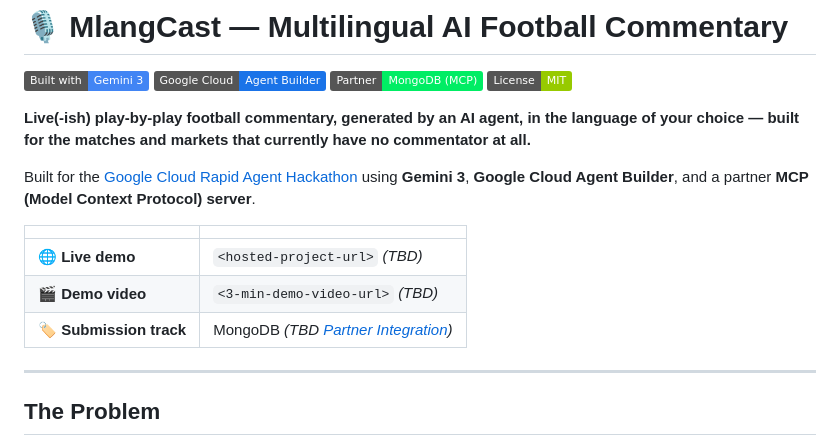
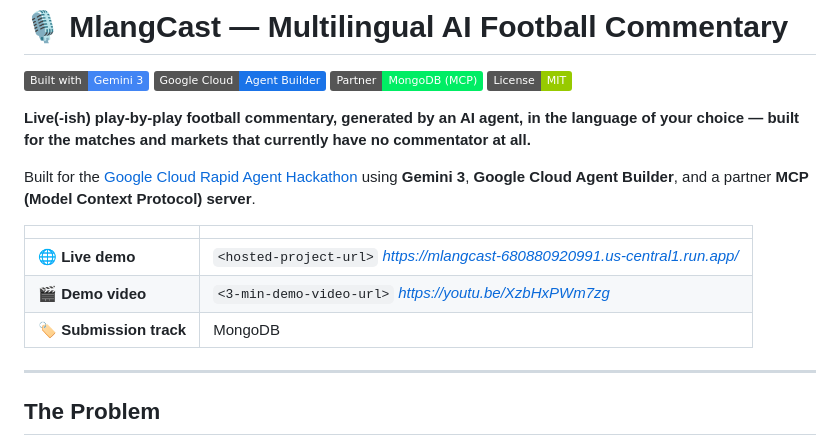
Before and after one commit to Zavvnr/Zavier-Google-Cloud-Rapid-Agent-Hackathon-June-2026, a Markdown page: README.md, the part around the change. Drawn GitHub-style; badges without logos.

Commit message:
Update project links and submission track in README

```diff
--- a/README.md
+++ b/README.md
@@ -11,9 +11,9 @@ Built for the [Google Cloud Rapid Agent Hackathon](https://rapid-agent.devpost.c
 
 | | |
 |---|---|
-| 🌐 **Live demo** | `<hosted-project-url>` *(TBD)* |
-| 🎬 **Demo video** | `<3-min-demo-video-url>` *(TBD)* |
-| 🏷️ **Submission track** | MongoDB *(TBD [Partner Integration](#partner-integration-mcp))* |
+| 🌐 **Live demo** | `<hosted-project-url>` *https://mlangcast-680880920991.us-central1.run.app/* |
+| 🎬 **Demo video** | `<3-min-demo-video-url>` *https://youtu.be/XzbHxPWm7zg* |
+| 🏷️ **Submission track** | MongoDB |
 
 ---
 
```
